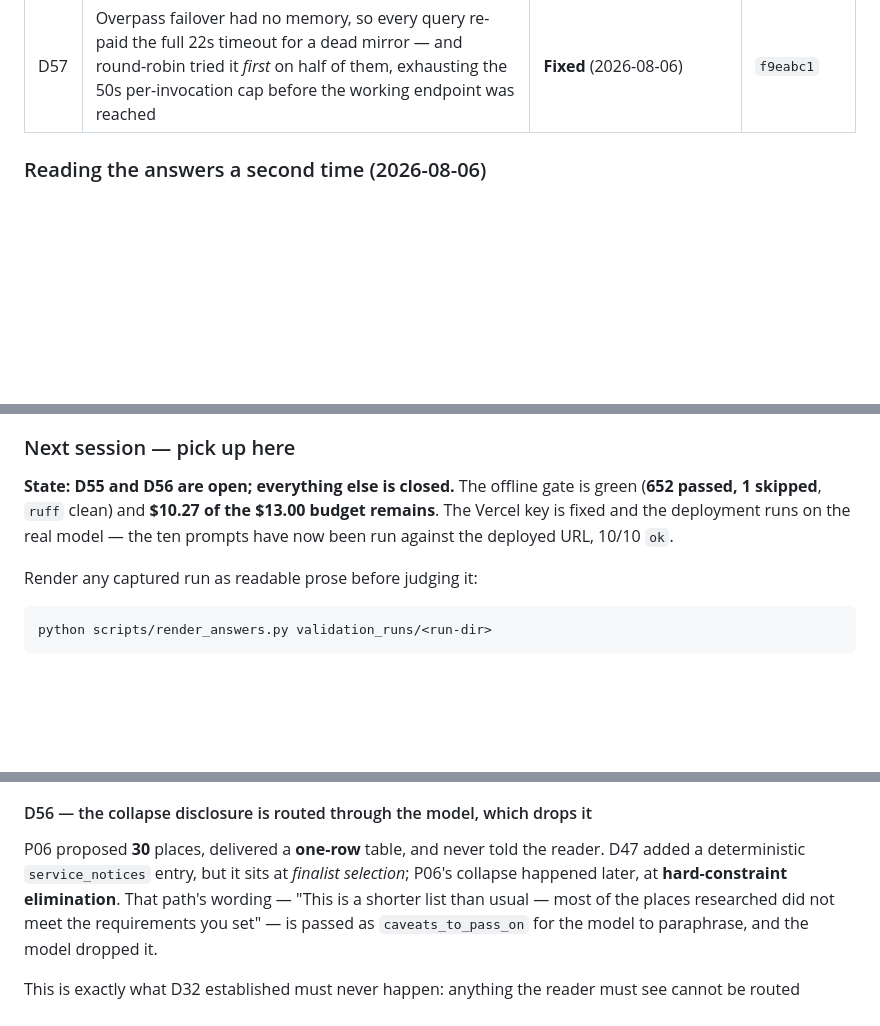
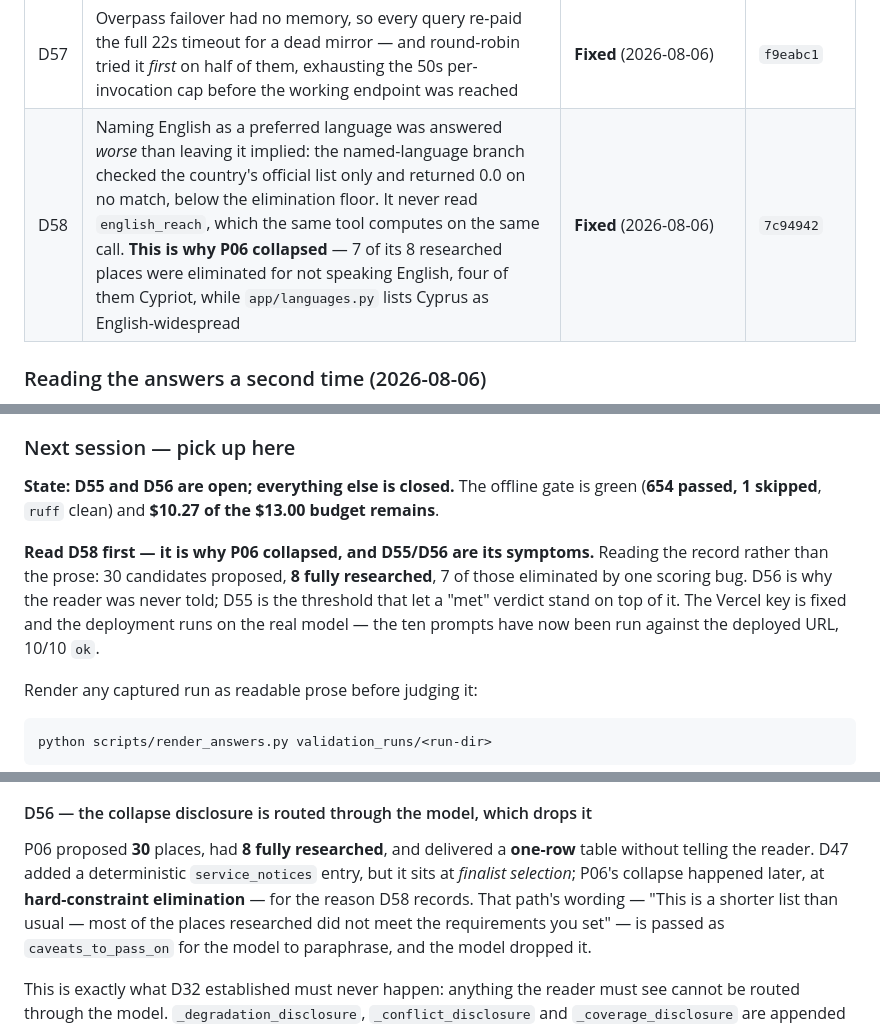
Before and after one commit to edanperetz2/DigitalNomadAgent, a Markdown page: docs/VALIDATION.md, 3 parts joined by grey strips. Rendered like a GitHub page; blank space fills up the shorter version.

Commit message:
Record D58 in the ledger
D58 is the cause of P06's one-row answer: 30 proposed, 8 researched,
7 eliminated by a single language-scoring bug. D55 and D56 are its
symptoms and remain open. Fixed by 7c94942.

Co-Authored-By: Claude Opus 5 <noreply@anthropic.com>

```diff
--- a/docs/VALIDATION.md
+++ b/docs/VALIDATION.md
@@ -120,6 +120,7 @@ Every defect found is listed here with its state. Commits are on `main`.
 | D55 | A stated non-negotiable is recorded as **met** at a 0.2 score floor, so P06's "reasonably flat terrain" passed for a city the same evaluation calls rolling and whose cited evidence says "steep in parts (requiring walking up and down stairs)". Two of the five stated hard constraints produced no entry at all | **Open** (2026-08-06) | — |
 | D56 | The collapse disclosure is routed **through the model**, which dropped it: P06 proposed 30 places, delivered a one-row table, and never said so. D47's deterministic notice sits at finalist selection; this collapse happened later, at hard-constraint elimination | **Open** (2026-08-06) | — |
 | D57 | Overpass failover had no memory, so every query re-paid the full 22s timeout for a dead mirror — and round-robin tried it *first* on half of them, exhausting the 50s per-invocation cap before the working endpoint was reached | **Fixed** (2026-08-06) | `f9eabc1` |
+| D58 | Naming English as a preferred language was answered *worse* than leaving it implied: the named-language branch checked the country's official list only and returned 0.0 on no match, below the elimination floor. It never read `english_reach`, which the same tool computes on the same call. **This is why P06 collapsed** — 7 of its 8 researched places were eliminated for not speaking English, four of them Cypriot, while `app/languages.py` lists Cyprus as English-widespread | **Fixed** (2026-08-06) | `7c94942` |
 
 ### Reading the answers a second time (2026-08-06)
 
@@ -590,8 +591,13 @@ Two things came out of the investigation itself, both fixed in `4cf8bc4`:
 ### Next session — pick up here
 
 **State: D55 and D56 are open; everything else is closed.** The offline gate is
-green (**652 passed, 1 skipped**, `ruff` clean) and **$10.27 of the $13.00
-budget remains**. The Vercel key is fixed and the deployment runs on the real
+green (**654 passed, 1 skipped**, `ruff` clean) and **$10.27 of the $13.00
+budget remains**.
+
+**Read D58 first — it is why P06 collapsed, and D55/D56 are its symptoms.**
+Reading the record rather than the prose: 30 candidates proposed, **8 fully
+researched**, 7 of those eliminated by one scoring bug. D56 is why the reader was
+never told; D55 is the threshold that let a "met" verdict stand on top of it. The Vercel key is fixed and the deployment runs on the real
 model — the ten prompts have now been run against the deployed URL, 10/10 `ok`.
 
 Render any captured run as readable prose before judging it:
@@ -625,10 +631,10 @@ rather than reported unverified.
 
 #### D56 — the collapse disclosure is routed through the model, which drops it
 
-P06 proposed **30** places, delivered a **one-row** table, and never told the
-reader. D47 added a deterministic `service_notices` entry, but it sits at
-*finalist selection*; P06's collapse happened later, at **hard-constraint
-elimination**. That path's wording — "This is a shorter list than usual — most of
+P06 proposed **30** places, had **8 fully researched**, and delivered a
+**one-row** table without telling the reader. D47 added a deterministic
+`service_notices` entry, but it sits at *finalist selection*; P06's collapse
+happened later, at **hard-constraint elimination** — for the reason D58 records. That path's wording — "This is a shorter list than usual — most of
 the places researched did not meet the requirements you set" — is passed as
 `caveats_to_pass_on` for the model to paraphrase, and the model dropped it.
 
```
